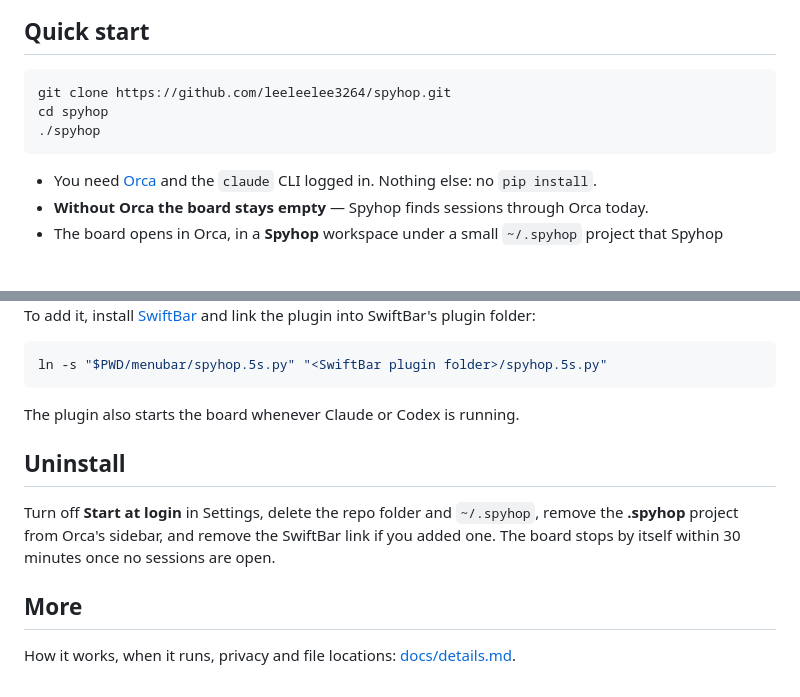
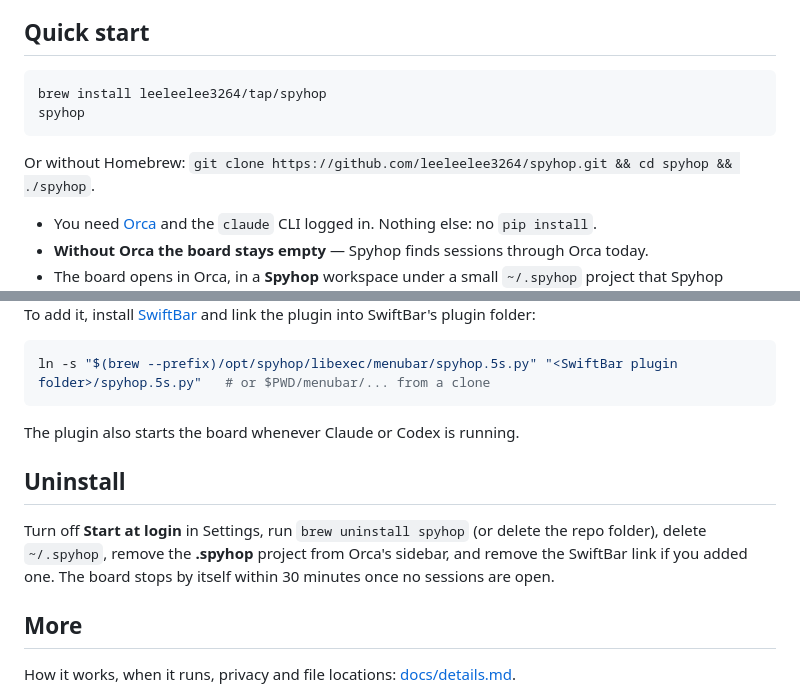
Before and after one commit to leeleelee3264/spyhop, a Markdown page: README.md, 2 parts joined by grey strips. GitHub-like rendering; blank space fills up the shorter version.

Commit message:
docs: install with homebrew
Co-Authored-By: Claude Opus 5.5 <noreply@anthropic.com>

````diff
--- a/README.md
+++ b/README.md
@@ -29,10 +29,11 @@ Spyhop turns every session into a card with its steps, its TODOs and whose turn
 ## Quick start
 
 ```bash
-git clone https://github.com/leeleelee3264/spyhop.git
-cd spyhop
-./spyhop
+brew install leeleelee3264/tap/spyhop
+spyhop
 ```
+
+Or without Homebrew: `git clone https://github.com/leeleelee3264/spyhop.git && cd spyhop && ./spyhop`.
 
 - You need [Orca](https://github.com/stablyai/orca) and the `claude` CLI logged in. Nothing else: no `pip install`.
 - **Without Orca the board stays empty** — Spyhop finds sessions through Orca today.
@@ -108,14 +109,14 @@ An orca icon in the menu bar shows how many sessions are waiting for you. Click
 To add it, install [SwiftBar](https://github.com/swiftbar/SwiftBar) and link the plugin into SwiftBar's plugin folder:
 
 ```bash
-ln -s "$PWD/menubar/spyhop.5s.py" "<SwiftBar plugin folder>/spyhop.5s.py"
+ln -s "$(brew --prefix)/opt/spyhop/libexec/menubar/spyhop.5s.py" "<SwiftBar plugin folder>/spyhop.5s.py"   # or $PWD/menubar/... from a clone
 ```
 
 The plugin also starts the board whenever Claude or Codex is running.
 
 ## Uninstall
 
-Turn off **Start at login** in Settings, delete the repo folder and `~/.spyhop`, remove the **.spyhop** project from Orca's sidebar, and remove the SwiftBar link if you added one.
+Turn off **Start at login** in Settings, run `brew uninstall spyhop` (or delete the repo folder), delete `~/.spyhop`, remove the **.spyhop** project from Orca's sidebar, and remove the SwiftBar link if you added one.
 The board stops by itself within 30 minutes once no sessions are open.
 
 ## More
````
